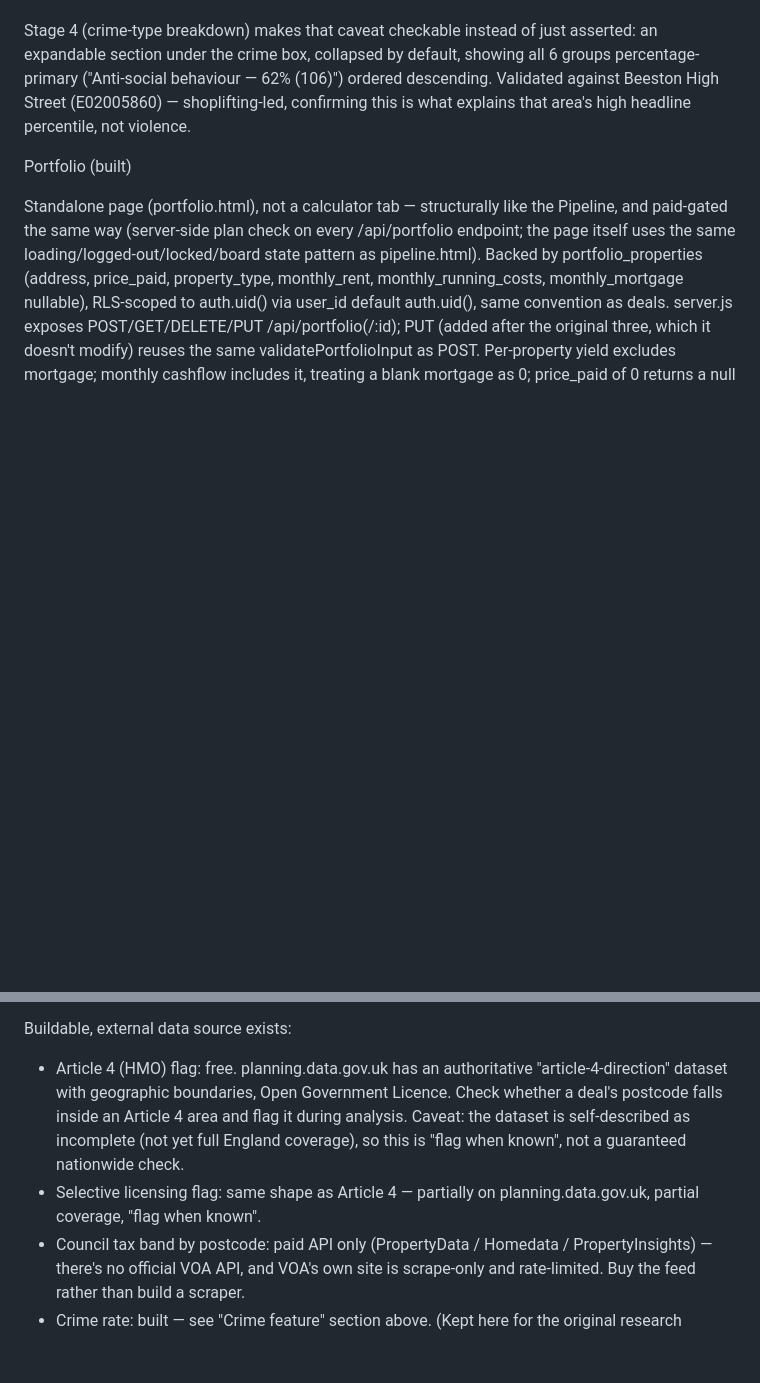
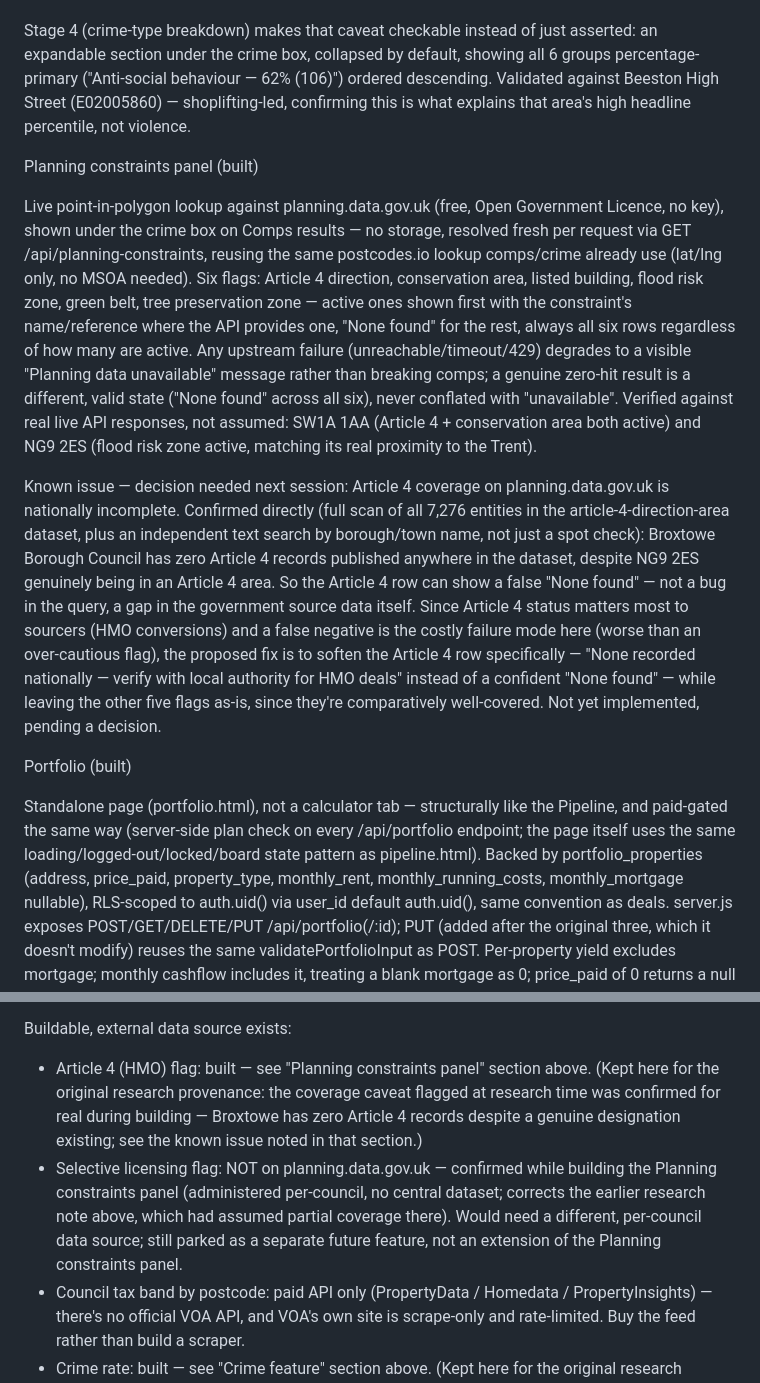
Before and after one commit to nathmillo16-cmd/property-deal-analyser, a Markdown page: CLAUDE.md, 2 parts joined by grey strips. Drawn GitHub-style; blank space fills up the shorter version.

Commit message:
Document Planning constraints panel in CLAUDE.md, flag Article 4 coverage decision
Adds the built-feature writeup, corrects the earlier selective-licensing
research note now that we've confirmed it isn't on planning.data.gov.uk,
and flags the Broxtowe Article 4 coverage gap as a decision pending for
next session (soften that row's copy, or leave as-is).

```diff
--- a/CLAUDE.md
+++ b/CLAUDE.md
@@ -110,6 +110,12 @@ Known limitation: the per-capita rate reads town-centre and retail-heavy MSOAs h
 
 Stage 4 (crime-type breakdown) makes that caveat checkable instead of just asserted: an expandable section under the crime box, collapsed by default, showing all 6 groups percentage-primary ("Anti-social behaviour — 62% (106)") ordered descending. Validated against Beeston High Street (E02005860) — shoplifting-led, confirming this is what explains that area's high headline percentile, not violence.
 
+Planning constraints panel (built)
+
+Live point-in-polygon lookup against planning.data.gov.uk (free, Open Government Licence, no key), shown under the crime box on Comps results — no storage, resolved fresh per request via GET /api/planning-constraints, reusing the same postcodes.io lookup comps/crime already use (lat/lng only, no MSOA needed). Six flags: Article 4 direction, conservation area, listed building, flood risk zone, green belt, tree preservation zone — active ones shown first with the constraint's name/reference where the API provides one, "None found" for the rest, always all six rows regardless of how many are active. Any upstream failure (unreachable/timeout/429) degrades to a visible "Planning data unavailable" message rather than breaking comps; a genuine zero-hit result is a different, valid state ("None found" across all six), never conflated with "unavailable". Verified against real live API responses, not assumed: SW1A 1AA (Article 4 + conservation area both active) and NG9 2ES (flood risk zone active, matching its real proximity to the Trent).
+
+Known issue — decision needed next session: Article 4 coverage on planning.data.gov.uk is nationally incomplete. Confirmed directly (full scan of all 7,276 entities in the article-4-direction-area dataset, plus an independent text search by borough/town name, not just a spot check): Broxtowe Borough Council has zero Article 4 records published anywhere in the dataset, despite NG9 2ES genuinely being in an Article 4 area. So the Article 4 row can show a false "None found" — not a bug in the query, a gap in the government source data itself. Since Article 4 status matters most to sourcers (HMO conversions) and a false negative is the costly failure mode here (worse than an over-cautious flag), the proposed fix is to soften the Article 4 row specifically — "None recorded nationally — verify with local authority for HMO deals" instead of a confident "None found" — while leaving the other five flags as-is, since they're comparatively well-covered. Not yet implemented, pending a decision.
+
 Portfolio (built)
 
 Standalone page (portfolio.html), not a calculator tab — structurally like the Pipeline, and paid-gated the same way (server-side plan check on every /api/portfolio endpoint; the page itself uses the same loading/logged-out/locked/board state pattern as pipeline.html). Backed by portfolio_properties (address, price_paid, property_type, monthly_rent, monthly_running_costs, monthly_mortgage nullable), RLS-scoped to auth.uid() via user_id default auth.uid(), same convention as deals. server.js exposes POST/GET/DELETE/PUT /api/portfolio(/:id); PUT (added after the original three, which it doesn't modify) reuses the same validatePortfolioInput as POST. Per-property yield excludes mortgage; monthly cashflow includes it, treating a blank mortgage as 0; price_paid of 0 returns a null yield rather than Infinity/NaN. The page's summary row shows four server-computed figures — Properties (count), Total monthly cashflow, Blended yield (£-weighted across the portfolio, not an average of each property's own yield), and Total invested (sum of price_paid), all from computePortfolioTotals — never trusted from the client. Clicking a property row opens a modal with its computed figures, an editable form pre-filled with its current values, Save changes, and Delete (moved off the row into the modal, which closes on the × button, a backdrop click, or Escape).
@@ -132,8 +138,8 @@ Buildable now, no external data:
 - Letter templates for empty/derelict property owners: text templates with address merge fields. Straightforward.
 
 Buildable, external data source exists:
-- Article 4 (HMO) flag: free. planning.data.gov.uk has an authoritative "article-4-direction" dataset with geographic boundaries, Open Government Licence. Check whether a deal's postcode falls inside an Article 4 area and flag it during analysis. Caveat: the dataset is self-described as incomplete (not yet full England coverage), so this is "flag when known", not a guaranteed nationwide check.
-- Selective licensing flag: same shape as Article 4 — partially on planning.data.gov.uk, partial coverage, "flag when known".
+- Article 4 (HMO) flag: built — see "Planning constraints panel" section above. (Kept here for the original research provenance: the coverage caveat flagged at research time was confirmed for real during building — Broxtowe has zero Article 4 records despite a genuine designation existing; see the known issue noted in that section.)
+- Selective licensing flag: NOT on planning.data.gov.uk — confirmed while building the Planning constraints panel (administered per-council, no central dataset; corrects the earlier research note above, which had assumed partial coverage there). Would need a different, per-council data source; still parked as a separate future feature, not an extension of the Planning constraints panel.
 - Council tax band by postcode: paid API only (PropertyData / Homedata / PropertyInsights) — there's no official VOA API, and VOA's own site is scrape-only and rate-limited. Buy the feed rather than build a scraper.
 - Crime rate: built — see "Crime feature" section above. (Kept here for the original research provenance: scoped as free via Police UK's open data, shipped using their bulk monthly export rather than the live per-call API, for the reasons given in that section.)
 
```
Also changed, not shown: other parts of CLAUDE.md (+2 -1 lines).
